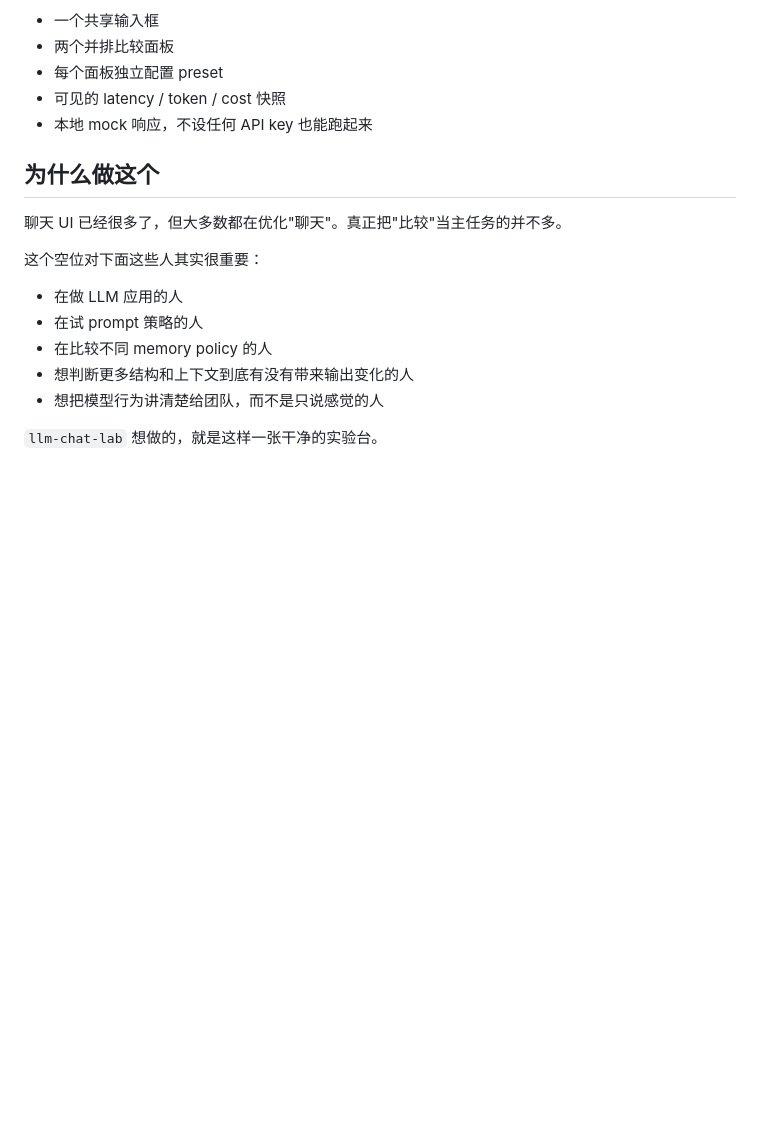
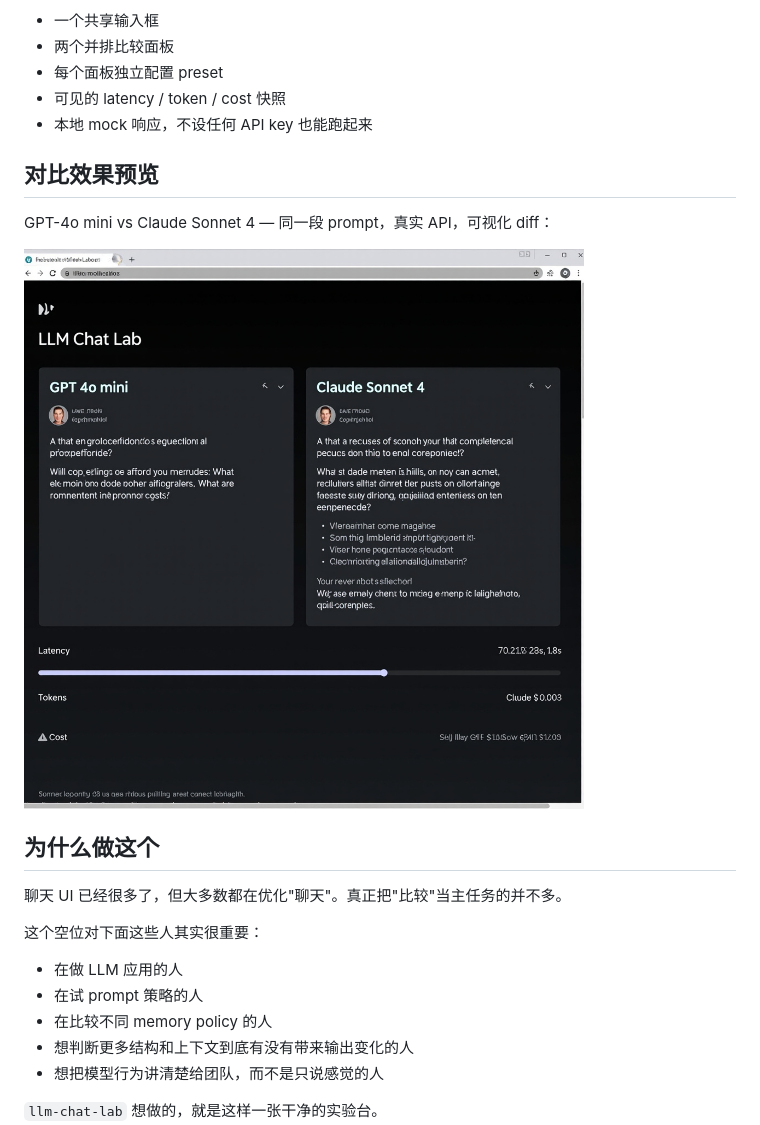
Before and after one commit to learner20230724/llm-chat-lab, a Markdown page: README.zh-CN.md, the part around the change. Rendered like a GitHub page; pictures changed too: docs/compare-preview.png (added); blank space fills up the shorter version.

Commit message:
docs: add compare preview screenshot (GPT-4o mini vs Claude Sonnet 4)

```diff
--- a/README.zh-CN.md
+++ b/README.zh-CN.md
@@ -31,6 +31,12 @@
 - 每个面板独立配置 preset
 - 可见的 latency / token / cost 快照
 - 本地 mock 响应，不设任何 API key 也能跑起来
+
+## 对比效果预览
+
+GPT-4o mini vs Claude Sonnet 4 — 同一段 prompt，真实 API，可视化 diff：
+
+![Compare GPT-4o mini vs Claude Sonnet 4](./docs/compare-preview.png)
 
 ## 为什么做这个
 
```
Also changed, not shown: README.md (+6 -0 lines).
